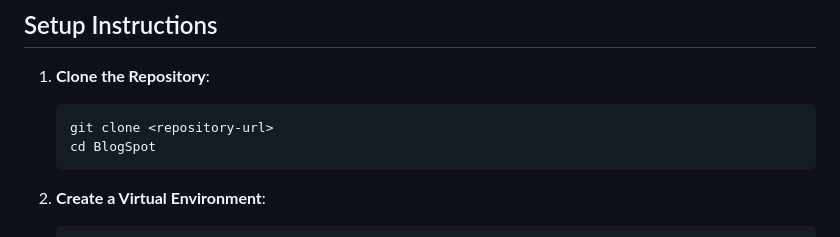
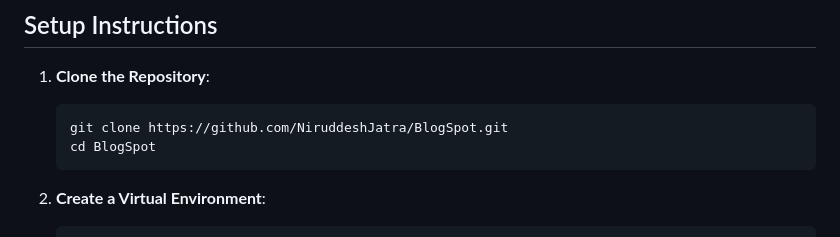
Before and after one commit to NiruddeshJatra/BlogSpot, a Markdown page: README.md, the part around the change. Drawn GitHub-style.

````diff
--- a/README.md
+++ b/README.md
@@ -72,7 +72,7 @@ BlogSpot is a web application that allows users to post, read, and manage blogs.
 
 1. **Clone the Repository**:
    ```bash
-   git clone <repository-url>
+   git clone https://github.com/NiruddeshJatra/BlogSpot.git
    cd BlogSpot
    ```
 
````
